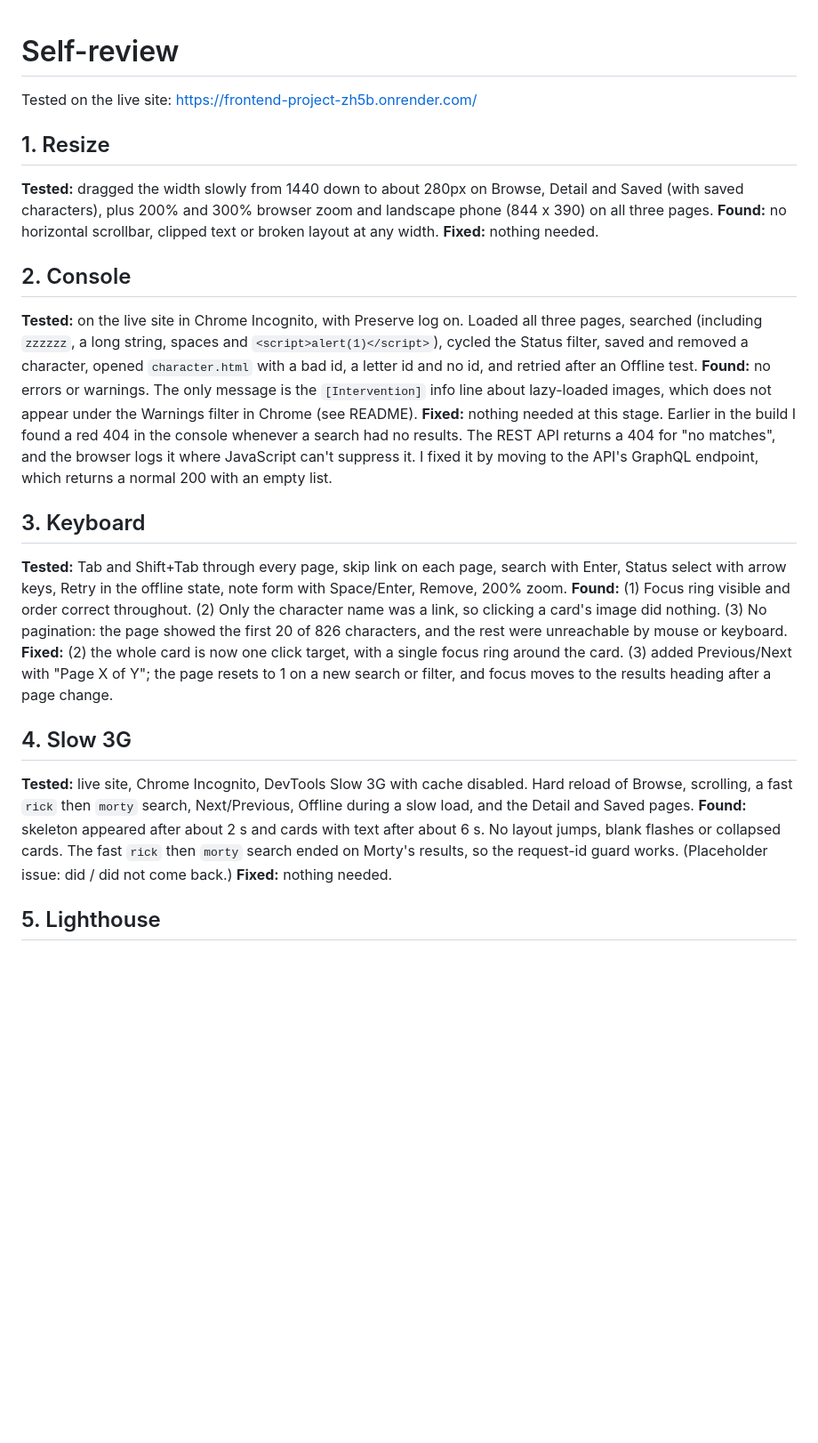
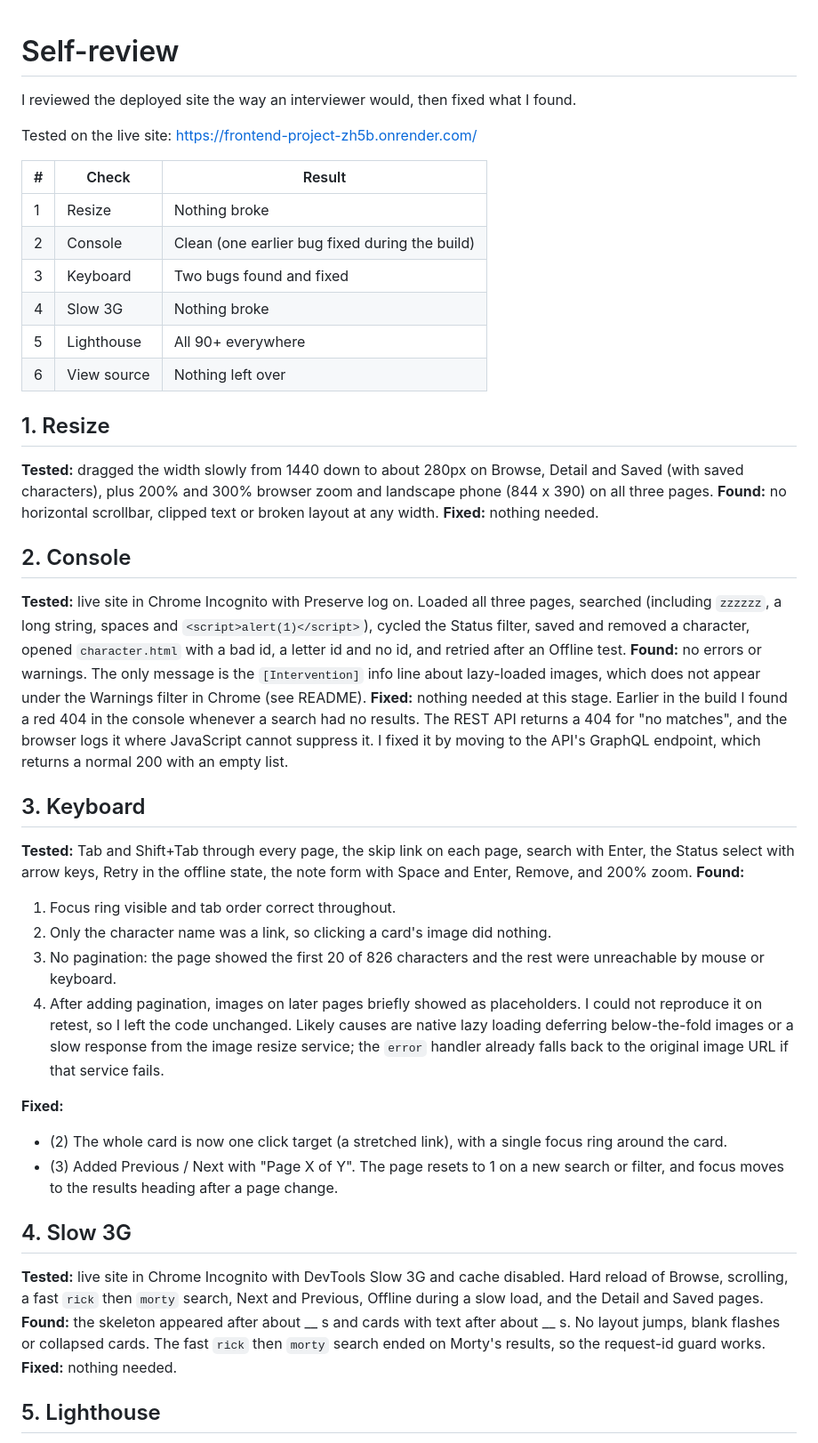
Before and after one commit to ykr1008/Frontend-Project, a Markdown page: SELF-REVIEW.md, the part around one of its changes. Shown at 89% size. Drawn GitHub-style; blank space fills up the shorter version.

Commit message:
Add self-review log

```diff
--- a/SELF-REVIEW.md
+++ b/SELF-REVIEW.md
@@ -1,6 +1,17 @@
 # Self-review
 
+I reviewed the deployed site the way an interviewer would, then fixed what I found.
+
 Tested on the live site: https://frontend-project-zh5b.onrender.com/
+
+| # | Check | Result |
+|---|---|---|
+| 1 | Resize | Nothing broke |
+| 2 | Console | Clean (one earlier bug fixed during the build) |
+| 3 | Keyboard | Two bugs found and fixed |
+| 4 | Slow 3G | Nothing broke |
+| 5 | Lighthouse | All 90+ everywhere |
+| 6 | View source | Nothing left over |
 
 ## 1. Resize
 **Tested:** dragged the width slowly from 1440 down to about 280px on Browse, Detail and Saved (with saved characters), plus 200% and 300% browser zoom and landscape phone (844 x 390) on all three pages.
@@ -8,18 +19,25 @@ Tested on the live site: https://frontend-project-zh5b.onrender.com/
 **Fixed:** nothing needed.
 
 ## 2. Console
-**Tested:** on the live site in Chrome Incognito, with Preserve log on. Loaded all three pages, searched (including `zzzzzz`, a long string, spaces and `<script>alert(1)</script>`), cycled the Status filter, saved and removed a character, opened `character.html` with a bad id, a letter id and no id, and retried after an Offline test.
+**Tested:** live site in Chrome Incognito with Preserve log on. Loaded all three pages, searched (including `zzzzzz`, a long string, spaces and `<script>alert(1)</script>`), cycled the Status filter, saved and removed a character, opened `character.html` with a bad id, a letter id and no id, and retried after an Offline test.
 **Found:** no errors or warnings. The only message is the `[Intervention]` info line about lazy-loaded images, which does not appear under the Warnings filter in Chrome (see README).
-**Fixed:** nothing needed at this stage. Earlier in the build I found a red 404 in the console whenever a search had no results. The REST API returns a 404 for "no matches", and the browser logs it where JavaScript can't suppress it. I fixed it by moving to the API's GraphQL endpoint, which returns a normal 200 with an empty list.
+**Fixed:** nothing needed at this stage. Earlier in the build I found a red 404 in the console whenever a search had no results. The REST API returns a 404 for "no matches", and the browser logs it where JavaScript cannot suppress it. I fixed it by moving to the API's GraphQL endpoint, which returns a normal 200 with an empty list.
 
 ## 3. Keyboard
-**Tested:** Tab and Shift+Tab through every page, skip link on each page, search with Enter, Status select with arrow keys, Retry in the offline state, note form with Space/Enter, Remove, 200% zoom.
-**Found:** (1) Focus ring visible and order correct throughout. (2) Only the character name was a link, so clicking a card's image did nothing. (3) No pagination: the page showed the first 20 of 826 characters, and the rest were unreachable by mouse or keyboard.
-**Fixed:** (2) the whole card is now one click target, with a single focus ring around the card. (3) added Previous/Next with "Page X of Y"; the page resets to 1 on a new search or filter, and focus moves to the results heading after a page change.
+**Tested:** Tab and Shift+Tab through every page, the skip link on each page, search with Enter, the Status select with arrow keys, Retry in the offline state, the note form with Space and Enter, Remove, and 200% zoom.
+**Found:**
+1. Focus ring visible and tab order correct throughout.
+2. Only the character name was a link, so clicking a card's image did nothing.
+3. No pagination: the page showed the first 20 of 826 characters and the rest were unreachable by mouse or keyboard.
+4. After adding pagination, images on later pages briefly showed as placeholders. I could not reproduce it on retest, so I left the code unchanged. Likely causes are native lazy loading deferring below-the-fold images or a slow response from the image resize service; the `error` handler already falls back to the original image URL if that service fails.
+
+**Fixed:**
+- (2) The whole card is now one click target (a stretched link), with a single focus ring around the card.
+- (3) Added Previous / Next with "Page X of Y". The page resets to 1 on a new search or filter, and focus moves to the results heading after a page change.
 
 ## 4. Slow 3G
-**Tested:** live site, Chrome Incognito, DevTools Slow 3G with cache disabled. Hard reload of Browse, scrolling, a fast `rick` then `morty` search, Next/Previous, Offline during a slow load, and the Detail and Saved pages.
-**Found:** skeleton appeared after about 2 s and cards with text after about 6 s. No layout jumps, blank flashes or collapsed cards. The fast `rick` then `morty` search ended on Morty's results, so the request-id guard works. (Placeholder issue: did / did not come back.)
+**Tested:** live site in Chrome Incognito with DevTools Slow 3G and cache disabled. Hard reload of Browse, scrolling, a fast `rick` then `morty` search, Next and Previous, Offline during a slow load, and the Detail and Saved pages.
+**Found:** the skeleton appeared after about __ s and cards with text after about __ s. No layout jumps, blank flashes or collapsed cards. The fast `rick` then `morty` search ended on Morty's results, so the request-id guard works.
 **Fixed:** nothing needed.
 
 ## 5. Lighthouse
```
Also changed, not shown: other parts of SELF-REVIEW.md (+14 -4 lines).
